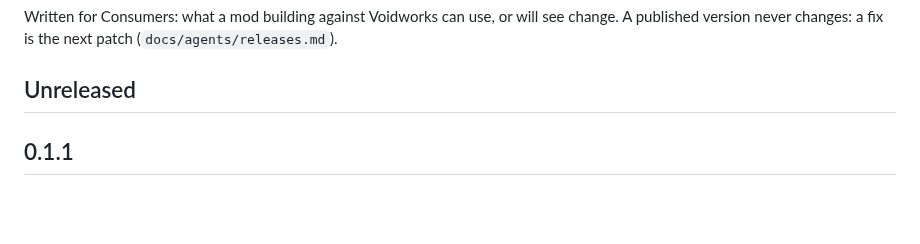
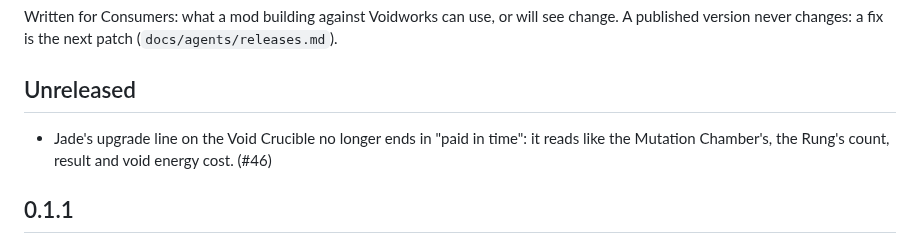
Before and after one commit to 5thlayer/voidworks, a Markdown page: CHANGELOG.md, the part around the change. Drawn GitHub-style; blank space fills up the shorter version.

Commit message:
docs: changelog line for the void crucible's jade upgrade line
Co-Authored-By: Claude Opus 5.5 <noreply@anthropic.com>

```diff
--- a/CHANGELOG.md
+++ b/CHANGELOG.md
@@ -3,6 +3,8 @@
 Written for Consumers: what a mod building against Voidworks can use, or will see change. A published version never changes: a fix is the next patch (`docs/agents/releases.md`).
 
 ## Unreleased
+
+- Jade's upgrade line on the Void Crucible no longer ends in "paid in time": it reads like the Mutation Chamber's, the Rung's count, result and void energy cost. (#46)
 
 ## 0.1.1
 
```
